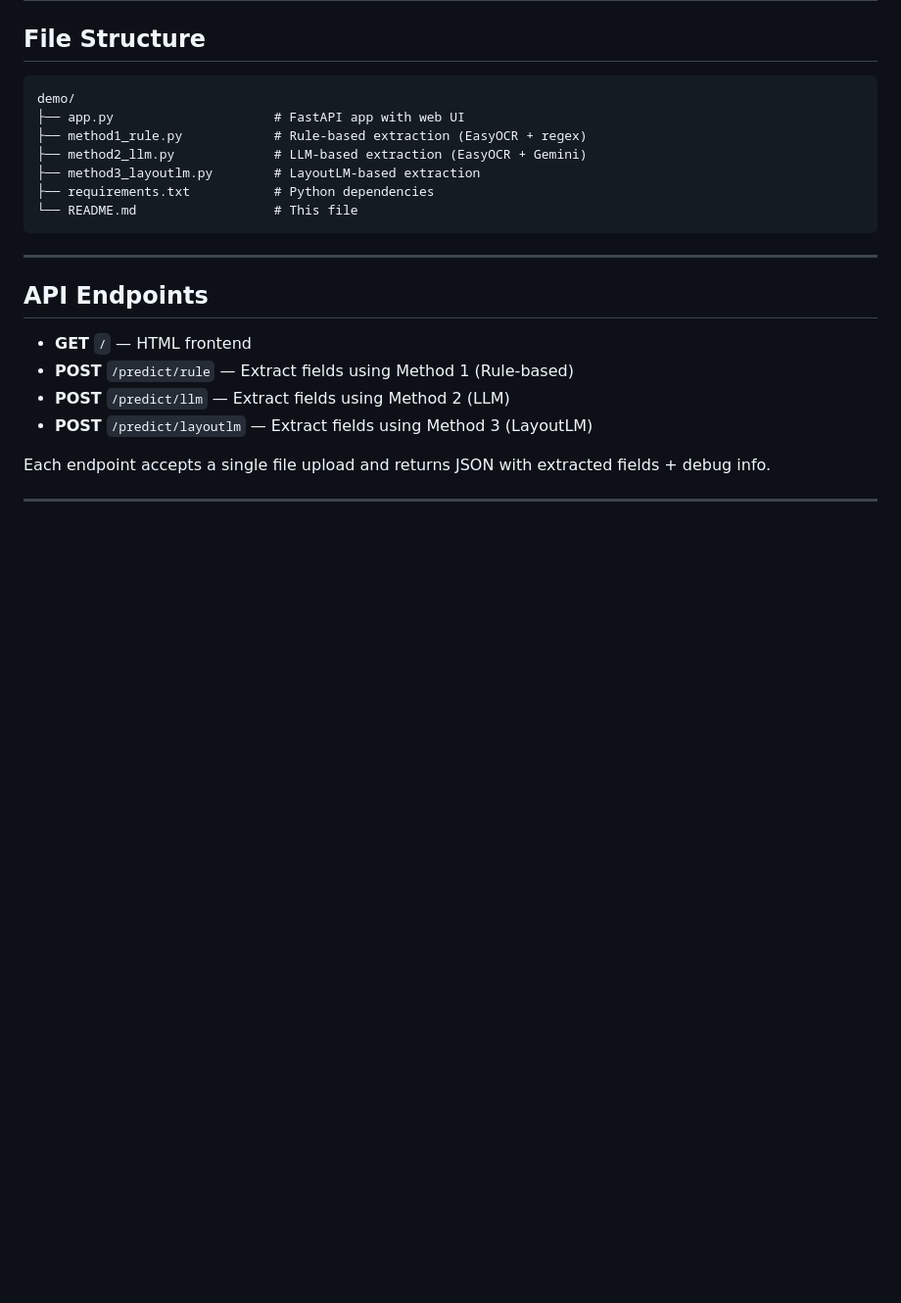
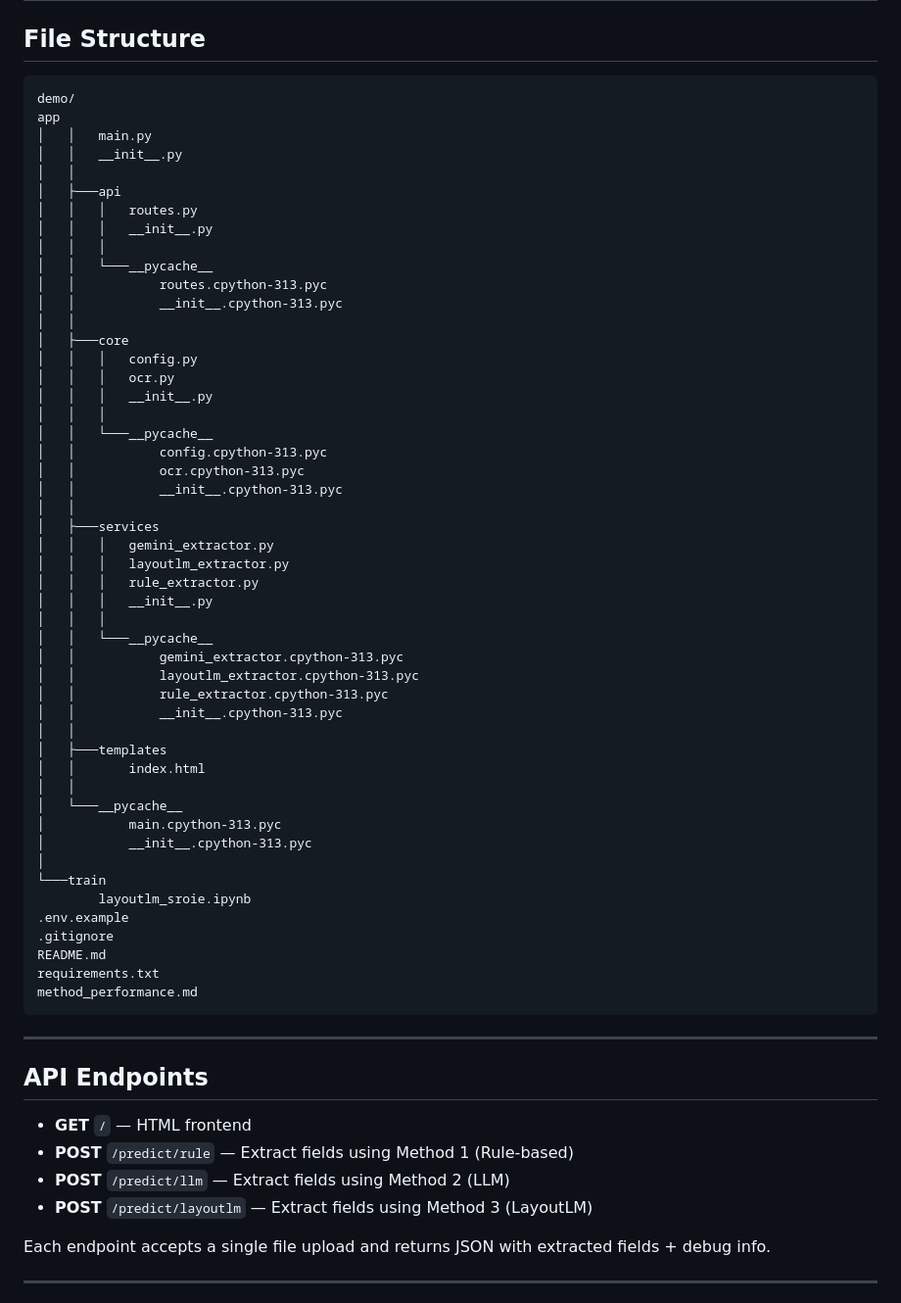
Before and after one commit to maisonxw/NLP-invoice_extraction, a Markdown page: README.md, the part around the change. Shown at 98% size. Rendered like a GitHub page; blank space fills up the shorter version.

````diff
--- a/README.md
+++ b/README.md
@@ -115,12 +115,54 @@ When you first run the demo:
 
 ```
 demo/
-├── app.py                     # FastAPI app with web UI
-├── method1_rule.py            # Rule-based extraction (EasyOCR + regex)
-├── method2_llm.py             # LLM-based extraction (EasyOCR + Gemini)
-├── method3_layoutlm.py        # LayoutLM-based extraction
-├── requirements.txt           # Python dependencies
-└── README.md                  # This file
+app
+│   │   main.py
+│   │   __init__.py
+│   │
+│   ├───api
+│   │   │   routes.py
+│   │   │   __init__.py
+│   │   │
+│   │   └───__pycache__
+│   │           routes.cpython-313.pyc
+│   │           __init__.cpython-313.pyc
+│   │
+│   ├───core
+│   │   │   config.py
+│   │   │   ocr.py
+│   │   │   __init__.py
+│   │   │
+│   │   └───__pycache__
+│   │           config.cpython-313.pyc
+│   │           ocr.cpython-313.pyc
+│   │           __init__.cpython-313.pyc
+│   │
+│   ├───services
+│   │   │   gemini_extractor.py
+│   │   │   layoutlm_extractor.py
+│   │   │   rule_extractor.py
+│   │   │   __init__.py
+│   │   │
+│   │   └───__pycache__
+│   │           gemini_extractor.cpython-313.pyc
+│   │           layoutlm_extractor.cpython-313.pyc
+│   │           rule_extractor.cpython-313.pyc
+│   │           __init__.cpython-313.pyc
+│   │
+│   ├───templates
+│   │       index.html
+│   │
+│   └───__pycache__
+│           main.cpython-313.pyc
+│           __init__.cpython-313.pyc
+│
+└───train
+        layoutlm_sroie.ipynb
+.env.example
+.gitignore
+README.md
+requirements.txt
+method_performance.md
 ```
 
 ---
````
